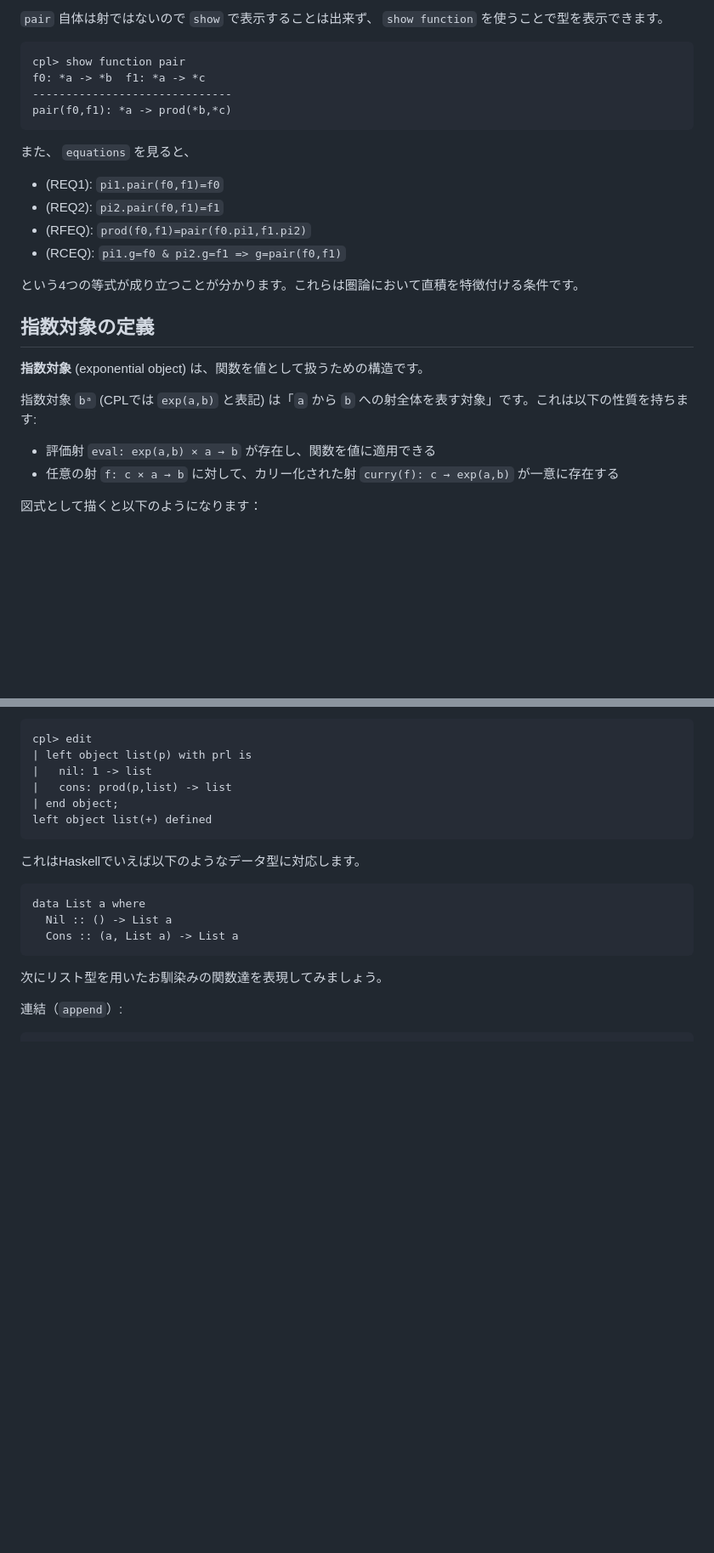
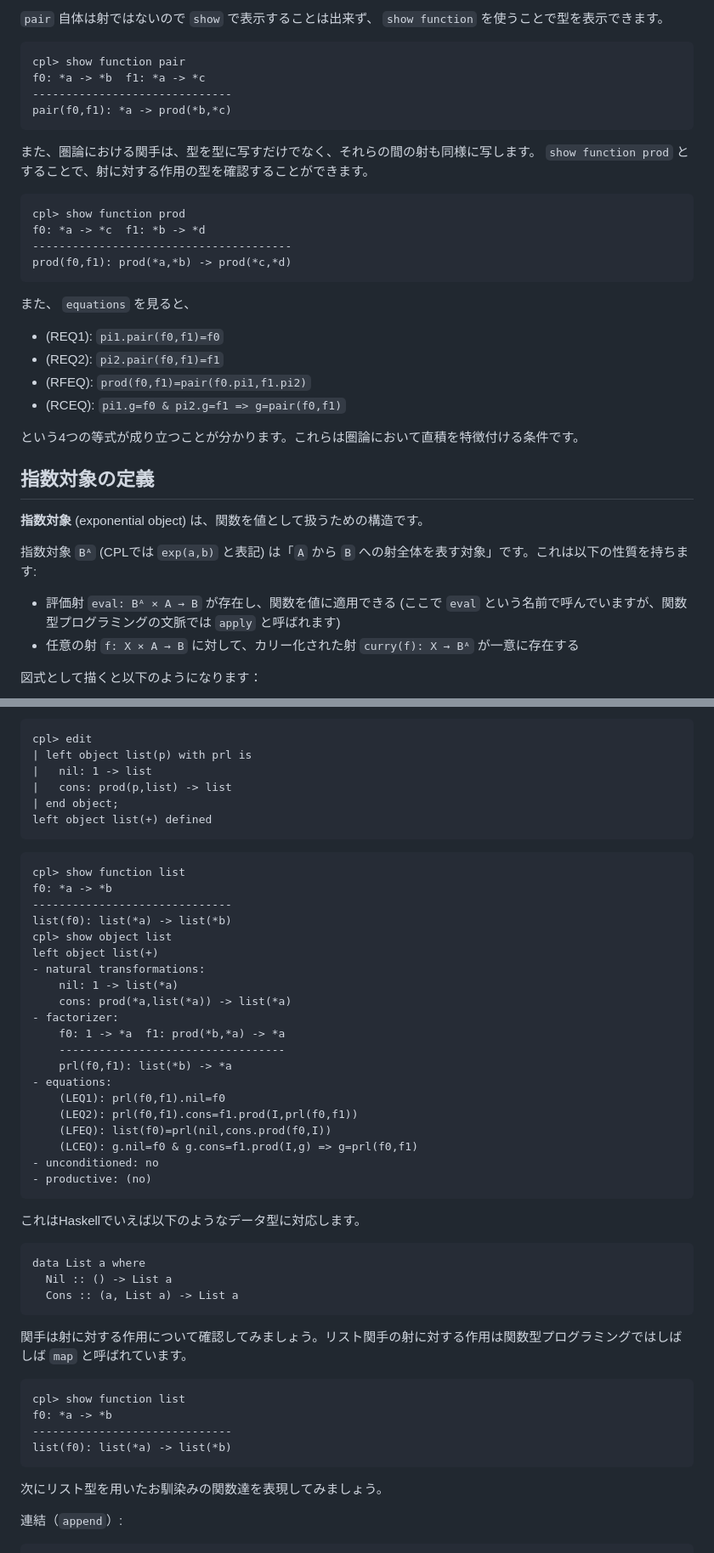
Before and after one commit to msakai/cpl, a Markdown page: TUTORIAL_ja.md, 2 parts joined by grey strips. Shown at 85% size. Rendered like a GitHub page; blank space fills up the shorter version.

Commit message:
improve TUTORIAL_ja.md a little

````diff
--- a/TUTORIAL_ja.md
+++ b/TUTORIAL_ja.md
@@ -254,6 +252,15 @@ f0: *a -> *b  f1: *a -> *c
 pair(f0,f1): *a -> prod(*b,*c)
 ```
 
+また、圏論における関手は、型を型に写すだけでなく、それらの間の射も同様に写します。 `show function prod` とすることで、射に対する作用の型を確認することができます。
+
+```
+cpl> show function prod
+f0: *a -> *c  f1: *b -> *d
+---------------------------------------
+prod(f0,f1): prod(*a,*b) -> prod(*c,*d)
+```
+
 また、 `equations` を見ると、
 
 - (REQ1): `pi1.pair(f0,f1)=f0`
@@ -267,10 +274,10 @@ pair(f0,f1): *a -> prod(*b,*c)
 
 **指数対象** (exponential object) は、関数を値として扱うための構造です。
 
-指数対象 `bᵃ` (CPLでは `exp(a,b)` と表記) は「`a` から `b` への射全体を表す対象」です。これは以下の性質を持ちます:
+指数対象 `Bᴬ` (CPLでは `exp(a,b)` と表記) は「`A` から `B` への射全体を表す対象」です。これは以下の性質を持ちます:
 
-- 評価射 `eval: exp(a,b) × a → b` が存在し、関数を値に適用できる
-- 任意の射 `f: c × a → b` に対して、カリー化された射 `curry(f): c → exp(a,b)` が一意に存在する
+- 評価射 `eval: Bᴬ × A → B` が存在し、関数を値に適用できる (ここで `eval` という名前で呼んでいますが、関数型プログラミングの文脈では `apply` と呼ばれます)
+- 任意の射 `f: X × A → B` に対して、カリー化された射 `curry(f): X → Bᴬ` が一意に存在する
 
 図式として描くと以下のようになります：
 
@@ -535,12 +548,44 @@ cpl> edit
 left object list(+) defined
 ```
 
+```
+cpl> show function list
+f0: *a -> *b
+------------------------------
+list(f0): list(*a) -> list(*b)
+cpl> show object list
+left object list(+)
+- natural transformations:
+    nil: 1 -> list(*a)
+    cons: prod(*a,list(*a)) -> list(*a)
+- factorizer:
+    f0: 1 -> *a  f1: prod(*b,*a) -> *a
+    ----------------------------------
+    prl(f0,f1): list(*b) -> *a
+- equations:
+    (LEQ1): prl(f0,f1).nil=f0
+    (LEQ2): prl(f0,f1).cons=f1.prod(I,prl(f0,f1))
+    (LFEQ): list(f0)=prl(nil,cons.prod(f0,I))
+    (LCEQ): g.nil=f0 & g.cons=f1.prod(I,g) => g=prl(f0,f1)
+- unconditioned: no
+- productive: (no)
+```
+
 これはHaskellでいえば以下のようなデータ型に対応します。
 
 ```haskell
 data List a where
   Nil :: () -> List a
   Cons :: (a, List a) -> List a
+```
+
+関手は射に対する作用について確認してみましょう。リスト関手の射に対する作用は関数型プログラミングではしばしば `map` と呼ばれています。
+
+```
+cpl> show function list
+f0: *a -> *b
+------------------------------
+list(f0): list(*a) -> list(*b)
 ```
 
 次にリスト型を用いたお馴染みの関数達を表現してみましょう。
````
Also changed, not shown: other parts of TUTORIAL_ja.md (+37 -35 lines).
